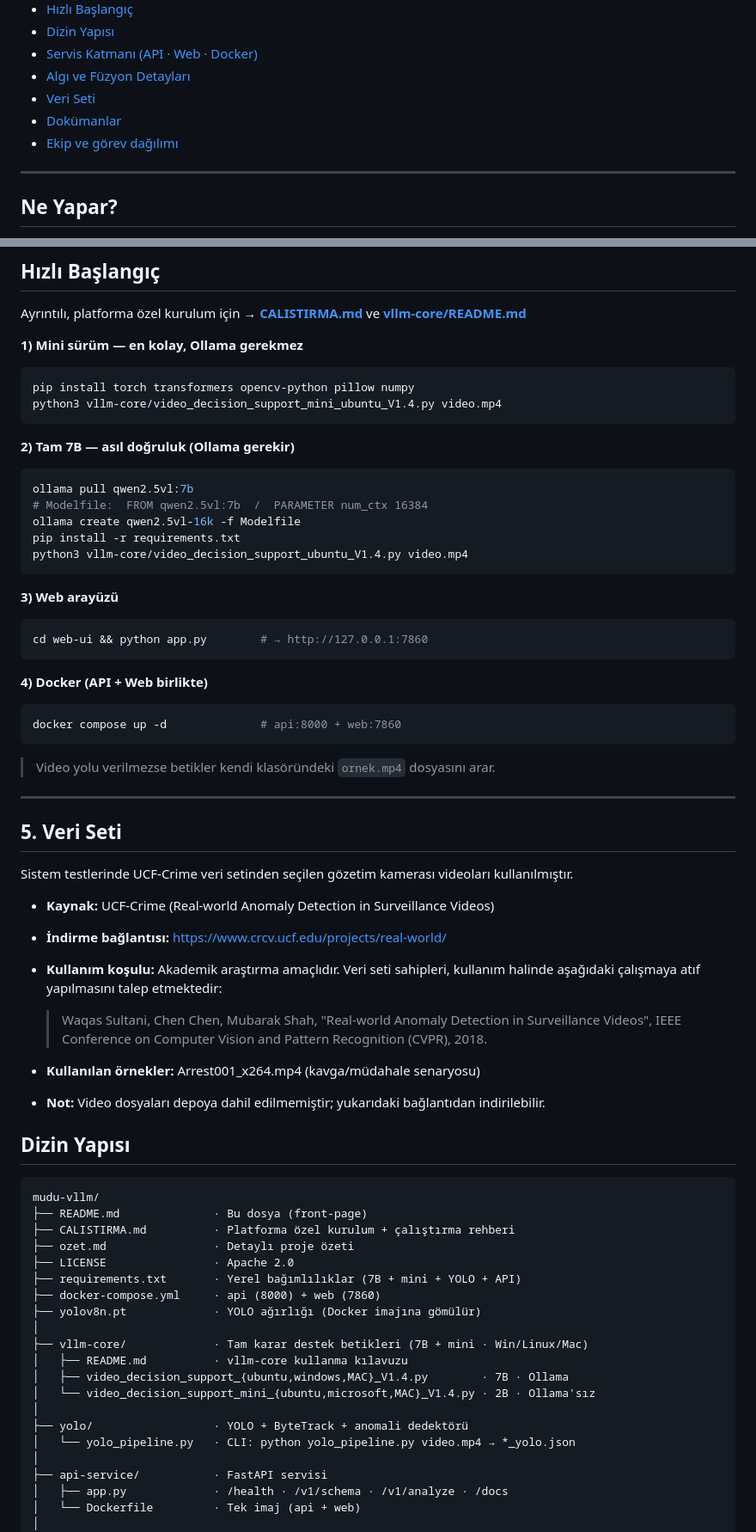
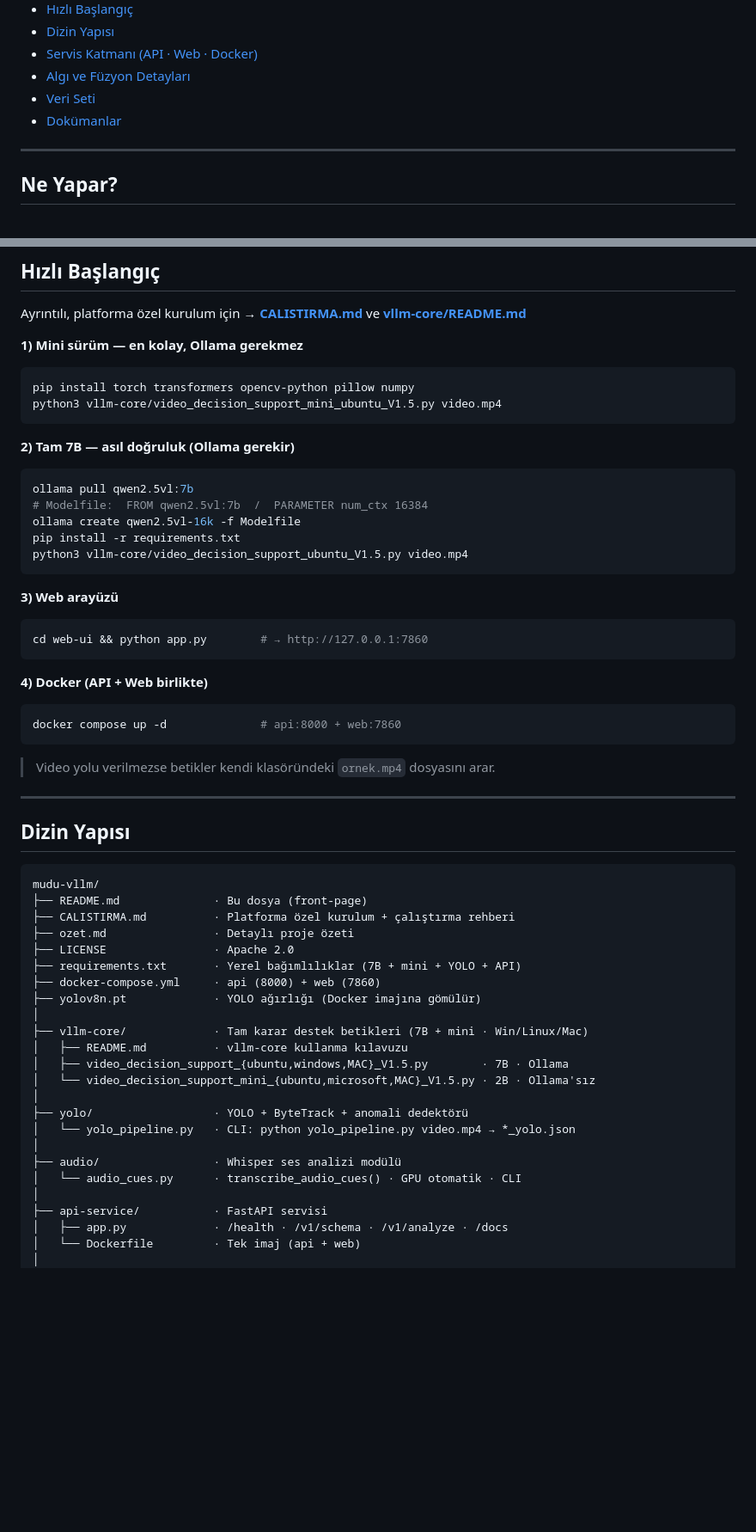
Before and after one commit to MUDU-VLLM/mudu-vllm, a Markdown page: README.md, 2 parts joined by grey strips. Shown at 86% size. Rendered like a GitHub page; blank space fills up the shorter version.

````diff
--- a/README.md
+++ b/README.md
@@ -26,7 +26,6 @@ yapılandırılmış **Türkçe JSON** karar çıktısı üreten multimodal kara
 - [Algı ve Füzyon Detayları](#algı-ve-füzyon-detayları)
 - [Veri Seti](#veri-seti)
 - [Dokümanlar](#dokümanlar)
-- [Ekip ve görev dağılımı](#ekip-ve-görev-dağılımı)
 
 ---
 
@@ -102,7 +101,7 @@ Ayrıntılı, platforma özel kurulum için → **[CALISTIRMA.md](CALISTIRMA.md)
 **1) Mini sürüm — en kolay, Ollama gerekmez**
 ```bash
 pip install torch transformers opencv-python pillow numpy
-python3 vllm-core/video_decision_support_mini_ubuntu_V1.4.py video.mp4
+python3 vllm-core/video_decision_support_mini_ubuntu_V1.5.py video.mp4
 ```
 
 **2) Tam 7B — asıl doğruluk (Ollama gerekir)**
@@ -111,7 +110,7 @@ ollama pull qwen2.5vl:7b
 # Modelfile:  FROM qwen2.5vl:7b  /  PARAMETER num_ctx 16384
 ollama create qwen2.5vl-16k -f Modelfile
 pip install -r requirements.txt
-python3 vllm-core/video_decision_support_ubuntu_V1.4.py video.mp4
+python3 vllm-core/video_decision_support_ubuntu_V1.5.py video.mp4
 ```
 
 **3) Web arayüzü**
@@ -128,22 +127,6 @@ docker compose up -d              # api:8000 + web:7860
 
 ---
 
-## 5. Veri Seti
-
-Sistem testlerinde UCF-Crime veri setinden seçilen gözetim kamerası videoları kullanılmıştır.
-
-- **Kaynak:** UCF-Crime (Real-world Anomaly Detection in Surveillance Videos)
-- **İndirme bağlantısı:** https://www.crcv.ucf.edu/projects/real-world/
-- **Kullanım koşulu:** Akademik araştırma amaçlıdır. Veri seti sahipleri, kullanım
-  halinde aşağıdaki çalışmaya atıf yapılmasını talep etmektedir:
-
-  > Waqas Sultani, Chen Chen, Mubarak Shah, "Real-world Anomaly Detection in
-  > Surveillance Videos", IEEE Conference on Computer Vision and Pattern
-  > Recognition (CVPR), 2018.
-
-- **Kullanılan örnekler:** Arrest001_x264.mp4 (kavga/müdahale senaryosu)
-- **Not:** Video dosyaları depoya dahil edilmemiştir; yukarıdaki bağlantıdan indirilebilir.
-
 ## Dizin Yapısı
 
 ```
@@ -158,11 +141,14 @@ mudu-vllm/
 │
 ├── vllm-core/             · Tam karar destek betikleri (7B + mini · Win/Linux/Mac)
 │   ├── README.md          · vllm-core kullanma kılavuzu
-│   ├── video_decision_support_{ubuntu,windows,MAC}_V1.4.py        · 7B · Ollama
-│   └── video_decision_support_mini_{ubuntu,microsoft,MAC}_V1.4.py · 2B · Ollama'sız
+│   ├── video_decision_support_{ubuntu,windows,MAC}_V1.5.py        · 7B · Ollama
+│   └── video_decision_support_mini_{ubuntu,microsoft,MAC}_V1.5.py · 2B · Ollama'sız
 │
 ├── yolo/                  · YOLO + ByteTrack + anomali dedektörü
 │   └── yolo_pipeline.py   · CLI: python yolo_pipeline.py video.mp4 → *_yolo.json
+│
+├── audio/                 · Whisper ses analizi modülü
+│   └── audio_cues.py      · transcribe_audio_cues() · GPU otomatik · CLI
 │
 ├── api-service/           · FastAPI servisi
 │   ├── app.py             · /health · /v1/schema · /v1/analyze · /docs
````
Also changed, not shown: other parts of README.md (+26 -17 lines).
